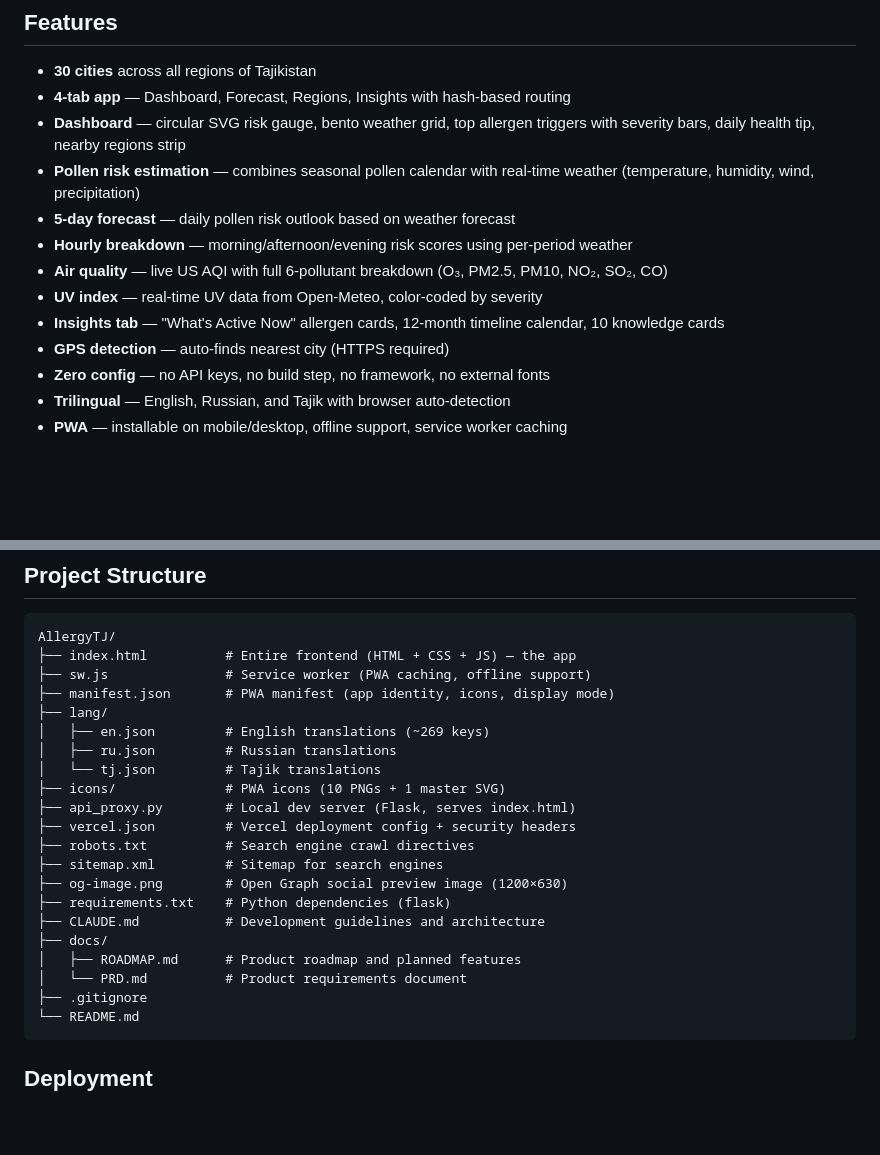
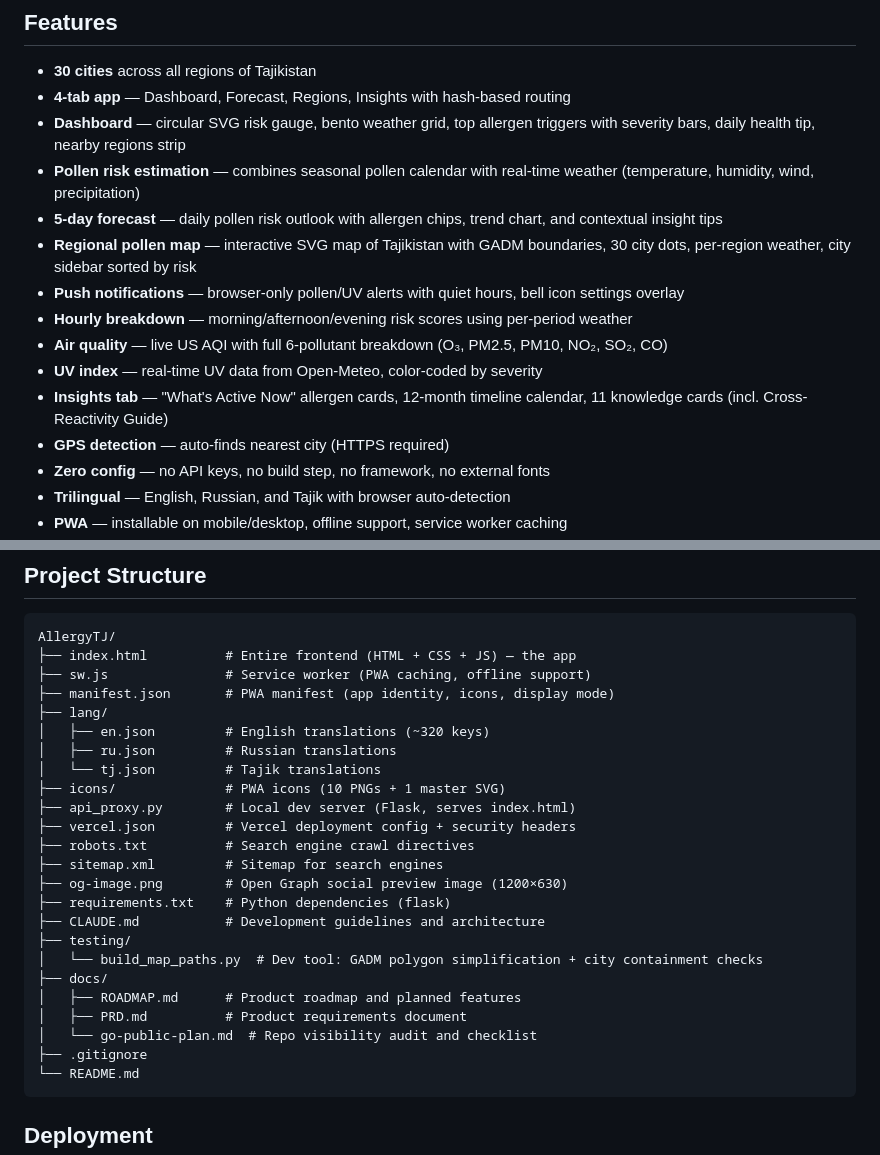
Before and after one commit to iEraj/allergytj, a Markdown page: README.md, 2 parts joined by grey strips. Rendered like a GitHub page; blank space fills up the shorter version.

Commit message:
docs: update README for notification and regional map features
PRD: add sections 4.17 (Regional Map) and 4.18 (Push Notifications),
update Phase 5 status table, fix translation key count, add timeline
calendar flat grid details. README: add regional map and push
notifications to features, update knowledge card count, add testing/
to project structure. Go-public-plan: update status to Phase 5E.

Co-Authored-By: Claude Opus 4.6 <noreply@anthropic.com>

````diff
--- a/README.md
+++ b/README.md
@@ -14,11 +14,13 @@ No pollen monitoring stations exist in Tajikistan. AllergyTJ fills the gap by es
 - **4-tab app** — Dashboard, Forecast, Regions, Insights with hash-based routing
 - **Dashboard** — circular SVG risk gauge, bento weather grid, top allergen triggers with severity bars, daily health tip, nearby regions strip
 - **Pollen risk estimation** — combines seasonal pollen calendar with real-time weather (temperature, humidity, wind, precipitation)
-- **5-day forecast** — daily pollen risk outlook based on weather forecast
+- **5-day forecast** — daily pollen risk outlook with allergen chips, trend chart, and contextual insight tips
+- **Regional pollen map** — interactive SVG map of Tajikistan with GADM boundaries, 30 city dots, per-region weather, city sidebar sorted by risk
+- **Push notifications** — browser-only pollen/UV alerts with quiet hours, bell icon settings overlay
 - **Hourly breakdown** — morning/afternoon/evening risk scores using per-period weather
 - **Air quality** — live US AQI with full 6-pollutant breakdown (O₃, PM2.5, PM10, NO₂, SO₂, CO)
 - **UV index** — real-time UV data from Open-Meteo, color-coded by severity
-- **Insights tab** — "What's Active Now" allergen cards, 12-month timeline calendar, 10 knowledge cards
+- **Insights tab** — "What's Active Now" allergen cards, 12-month timeline calendar, 11 knowledge cards (incl. Cross-Reactivity Guide)
 - **GPS detection** — auto-finds nearest city (HTTPS required)
 - **Zero config** — no API keys, no build step, no framework, no external fonts
 - **Trilingual** — English, Russian, and Tajik with browser auto-detection
@@ -62,7 +64,7 @@ AllergyTJ/
 ├── sw.js               # Service worker (PWA caching, offline support)
 ├── manifest.json       # PWA manifest (app identity, icons, display mode)
 ├── lang/
-│   ├── en.json         # English translations (~269 keys)
+│   ├── en.json         # English translations (~320 keys)
 │   ├── ru.json         # Russian translations
 │   └── tj.json         # Tajik translations
 ├── icons/              # PWA icons (10 PNGs + 1 master SVG)
@@ -73,9 +75,12 @@ AllergyTJ/
 ├── og-image.png        # Open Graph social preview image (1200×630)
 ├── requirements.txt    # Python dependencies (flask)
 ├── CLAUDE.md           # Development guidelines and architecture
+├── testing/
+│   └── build_map_paths.py  # Dev tool: GADM polygon simplification + city containment checks
 ├── docs/
 │   ├── ROADMAP.md      # Product roadmap and planned features
-│   └── PRD.md          # Product requirements document
+│   ├── PRD.md          # Product requirements document
+│   └── go-public-plan.md  # Repo visibility audit and checklist
 ├── .gitignore
 └── README.md
 ```
````
